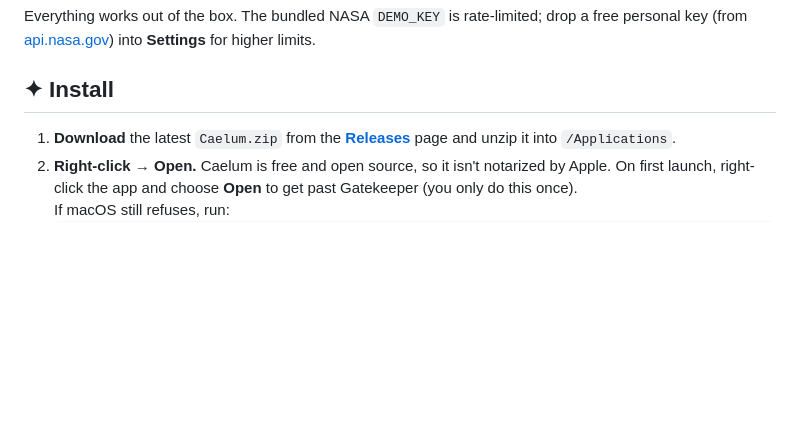
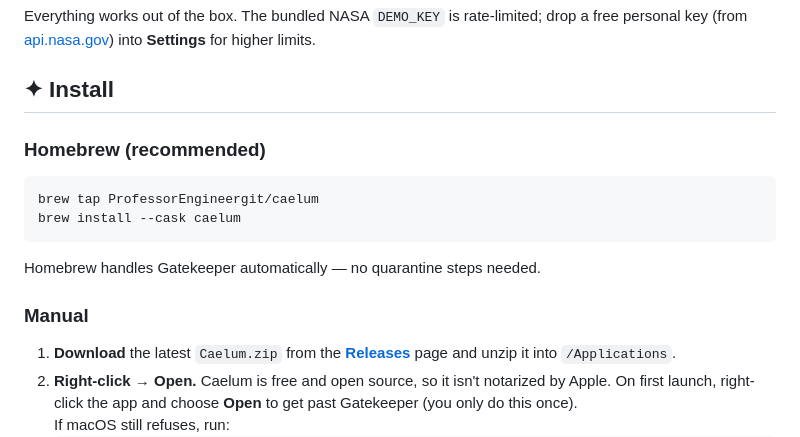
Before and after one commit to ProfessorEngineergit/caelum, a Markdown page: README.md, the part around the change. Drawn GitHub-style; blank space fills up the shorter version.

Commit message:
Add Homebrew tap install instructions to README

````diff
--- a/README.md
+++ b/README.md
@@ -75,6 +75,17 @@ Everything works out of the box. The bundled NASA `DEMO_KEY` is rate-limited; dr
 key (from [api.nasa.gov](https://api.nasa.gov)) into **Settings** for higher limits.
 
 ## ✦ Install
+
+### Homebrew (recommended)
+
+```sh
+brew tap ProfessorEngineergit/caelum
+brew install --cask caelum
+```
+
+Homebrew handles Gatekeeper automatically — no quarantine steps needed.
+
+### Manual
 
 1. **Download** the latest `Caelum.zip` from the [**Releases**](https://github.com/ProfessorEngineergit/caelum/releases/latest) page and unzip it into `/Applications`.
 2. **Right-click → Open.** Caelum is free and open source, so it isn't notarized by Apple. On first
````
